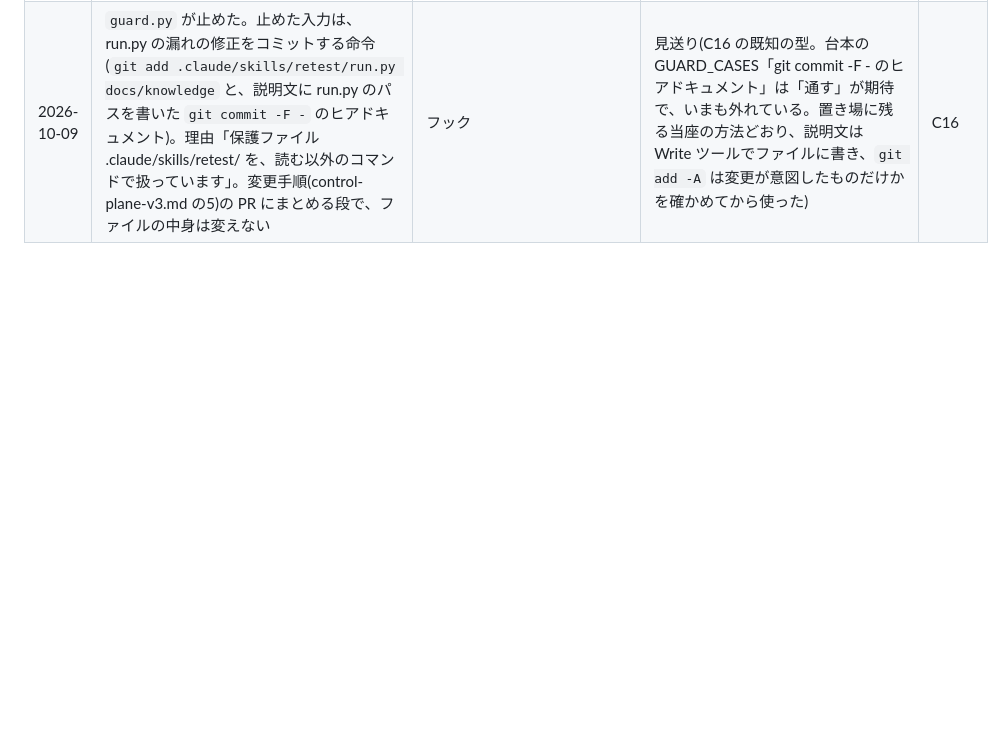
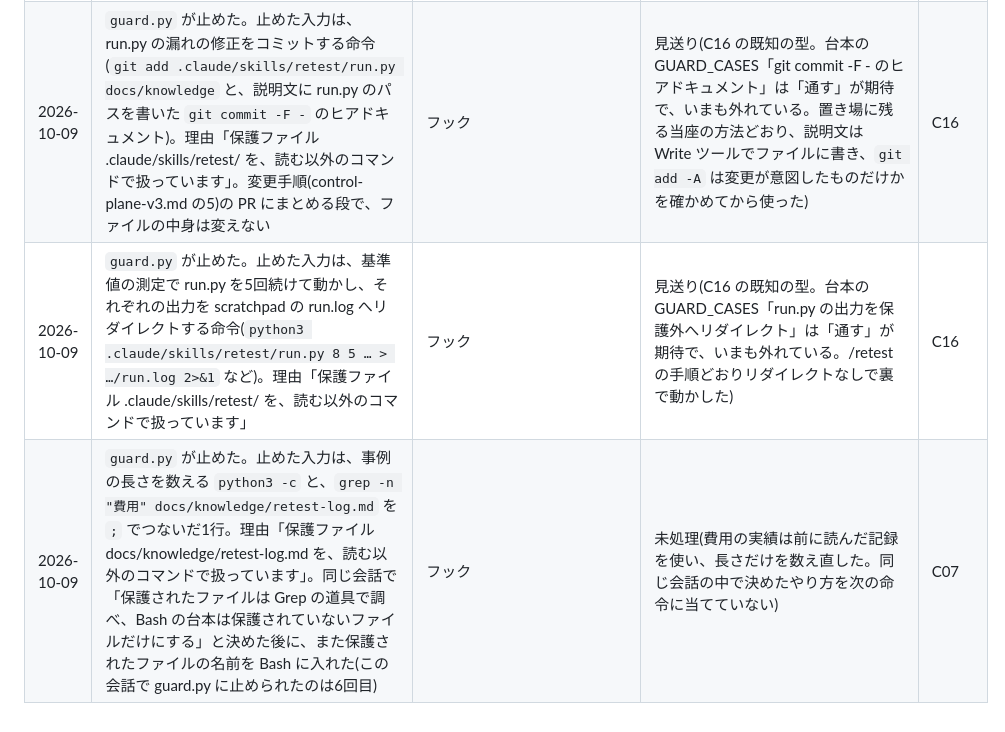
Before and after one commit to Yako-jwkf/test, a Markdown page: docs/knowledge/mistake-inbox.md, the part around the change. Drawn GitHub-style; blank space fills up the shorter version.

```diff
--- a/docs/knowledge/mistake-inbox.md
+++ b/docs/knowledge/mistake-inbox.md
@@ -123,3 +123,5 @@
 | 2026-10-09 | `guard.py` が2回止めた。どちらも、事例の文が除外の一覧の外のファイルにないかを調べる、読むだけの python のヒアドキュメント。1回目は台本の中の「docs/knowledge/retest-log.md」、2回目は「.claude/hooks/guard.py」(ほかに CLAUDE.md なども入れていた)が理由で、「保護ファイル … を、読む以外のコマンドで扱っています」。2回目は、1回目で止まる理由を見たのに、保護されたファイルの名前を台本にまた入れた | フック | 見送り(読むだけの操作を止める型で C16 と同じ。名前を変えて通さず、保護されたファイルは Grep で調べ、台本は保護されていないファイルだけにした。2回目は自分の見落とし) | C16 |
 | 2026-10-09 | `guard.py` が止めた。止めた入力は `python3 -m py_compile .claude/skills/retest/run.py`(run.py の漏れを直した後の文法の確認)。理由「保護ファイル .claude/skills/retest/ を、読む以外のコマンドで扱っています」。py_compile は保護されたフォルダに `__pycache__` を書くので、止めたのは設計どおり。書き込みを伴う命令だと確かめずに打った | フック | 見送り(文法の確認は、基準値の測定で run.py をスクリプトとして動かすときに兼ねる) | C07 |
 | 2026-10-09 | `guard.py` が止めた。止めた入力は、run.py の漏れの修正をコミットする命令(`git add .claude/skills/retest/run.py docs/knowledge` と、説明文に run.py のパスを書いた `git commit -F -` のヒアドキュメント)。理由「保護ファイル .claude/skills/retest/ を、読む以外のコマンドで扱っています」。変更手順(control-plane-v3.md の5)の PR にまとめる段で、ファイルの中身は変えない | フック | 見送り(C16 の既知の型。台本の GUARD_CASES「git commit -F - のヒアドキュメント」は「通す」が期待で、いまも外れている。置き場に残る当座の方法どおり、説明文は Write ツールでファイルに書き、`git add -A` は変更が意図したものだけかを確かめてから使った) | C16 |
+| 2026-10-09 | `guard.py` が止めた。止めた入力は、基準値の測定で run.py を5回続けて動かし、それぞれの出力を scratchpad の run.log へリダイレクトする命令(`python3 .claude/skills/retest/run.py 8 5 … > …/run.log 2>&1` など)。理由「保護ファイル .claude/skills/retest/ を、読む以外のコマンドで扱っています」 | フック | 見送り(C16 の既知の型。台本の GUARD_CASES「run.py の出力を保護外へリダイレクト」は「通す」が期待で、いまも外れている。/retest の手順どおりリダイレクトなしで裏で動かした) | C16 |
+| 2026-10-09 | `guard.py` が止めた。止めた入力は、事例の長さを数える `python3 -c` と、`grep -n "費用" docs/knowledge/retest-log.md` を `;` でつないだ1行。理由「保護ファイル docs/knowledge/retest-log.md を、読む以外のコマンドで扱っています」。同じ会話で「保護されたファイルは Grep の道具で調べ、Bash の台本は保護されていないファイルだけにする」と決めた後に、また保護されたファイルの名前を Bash に入れた(この会話で guard.py に止められたのは6回目) | フック | 未処理(費用の実績は前に読んだ記録を使い、長さだけを数え直した。同じ会話の中で決めたやり方を次の命令に当てていない) | C07 |
```
Also changed, not shown: docs/knowledge/mistake-causes.md (+7 -7 lines).
